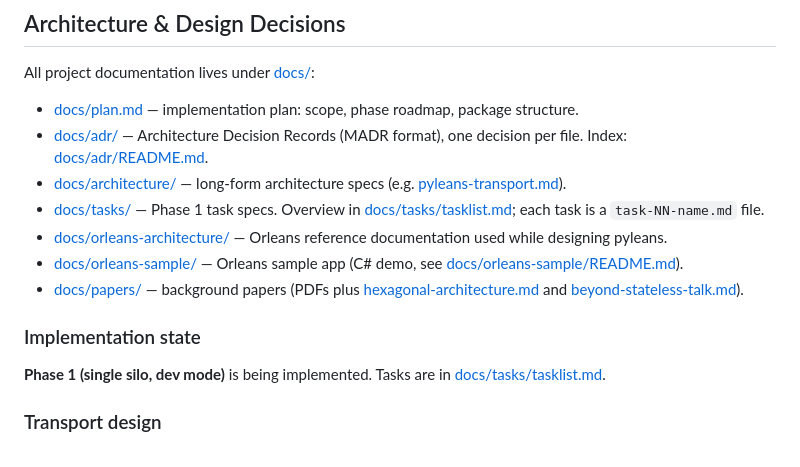
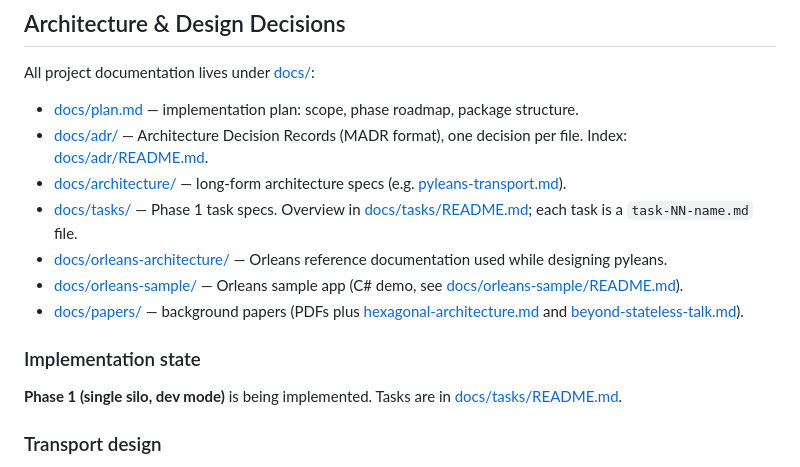
Before and after one commit to wolfspelz/pyleans, a Markdown page: CLAUDE.md, the part around the change. GitHub-like rendering.

```diff
--- a/CLAUDE.md
+++ b/CLAUDE.md
@@ -25,14 +25,14 @@ All project documentation lives under [docs/](docs/):
 - [docs/plan.md](docs/plan.md) — implementation plan: scope, phase roadmap, package structure.
 - [docs/adr/](docs/adr/) — Architecture Decision Records (MADR format), one decision per file. Index: [docs/adr/README.md](docs/adr/README.md).
 - [docs/architecture/](docs/architecture/) — long-form architecture specs (e.g. [pyleans-transport.md](docs/architecture/pyleans-transport.md)).
-- [docs/tasks/](docs/tasks/) — Phase 1 task specs. Overview in [docs/tasks/tasklist.md](docs/tasks/tasklist.md); each task is a `task-NN-name.md` file.
+- [docs/tasks/](docs/tasks/) — Phase 1 task specs. Overview in [docs/tasks/README.md](docs/tasks/README.md); each task is a `task-NN-name.md` file.
 - [docs/orleans-architecture/](docs/orleans-architecture/) — Orleans reference documentation used while designing pyleans.
 - [docs/orleans-sample/](docs/orleans-sample/) — Orleans sample app (C# demo, see [docs/orleans-sample/README.md](docs/orleans-sample/README.md)).
 - [docs/papers/](docs/papers/) — background papers (PDFs plus [hexagonal-architecture.md](docs/papers/hexagonal-architecture.md) and [beyond-stateless-talk.md](docs/papers/beyond-stateless-talk.md)).
 
 ### Implementation state
 
-**Phase 1 (single silo, dev mode)** is being implemented. Tasks are in [docs/tasks/tasklist.md](docs/tasks/tasklist.md).
+**Phase 1 (single silo, dev mode)** is being implemented. Tasks are in [docs/tasks/README.md](docs/tasks/README.md).
 
 ### Transport design
 
```
Also changed, not shown: docs/tasks/README.md (renamed from docs/tasks/tasklist.md, +3 -2 lines), docs/tasks/task-template.md (added, +81 -0 lines).
